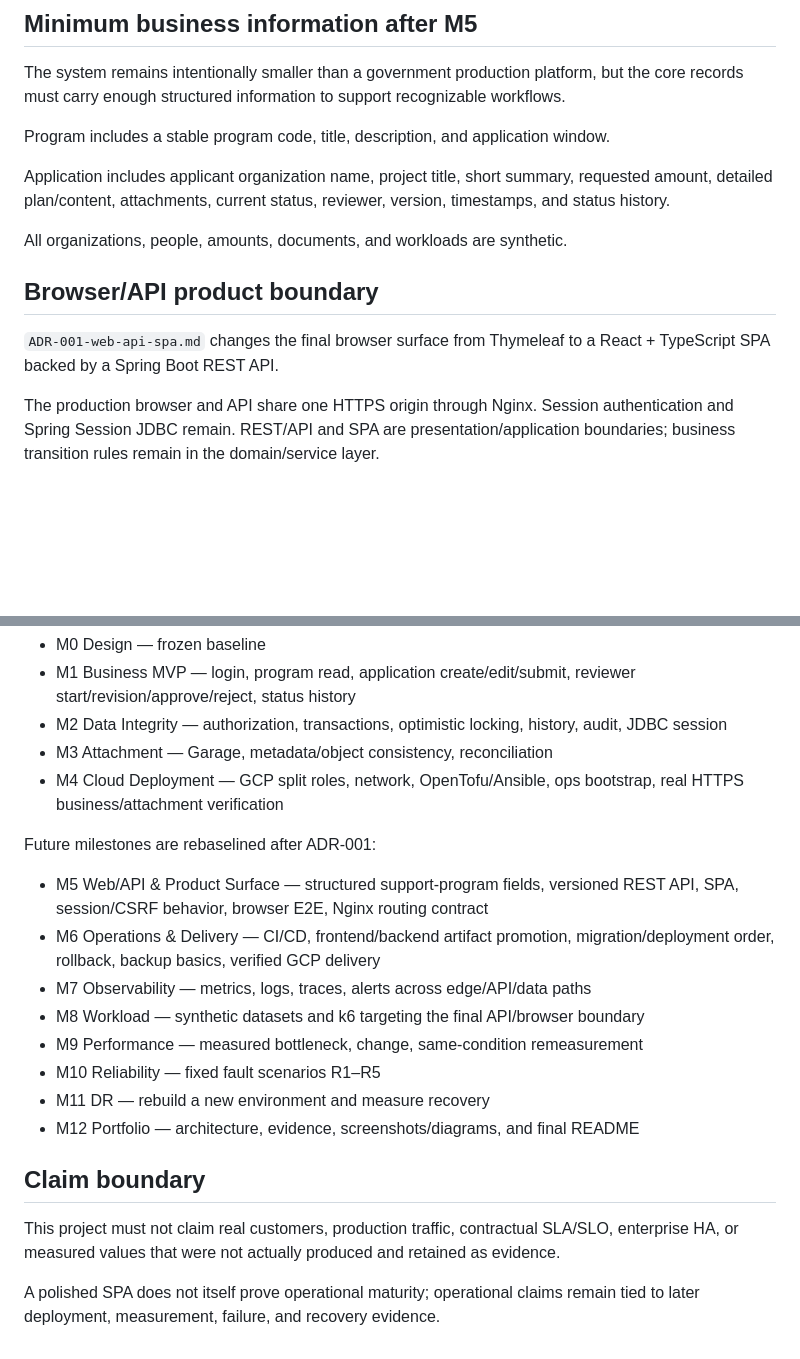
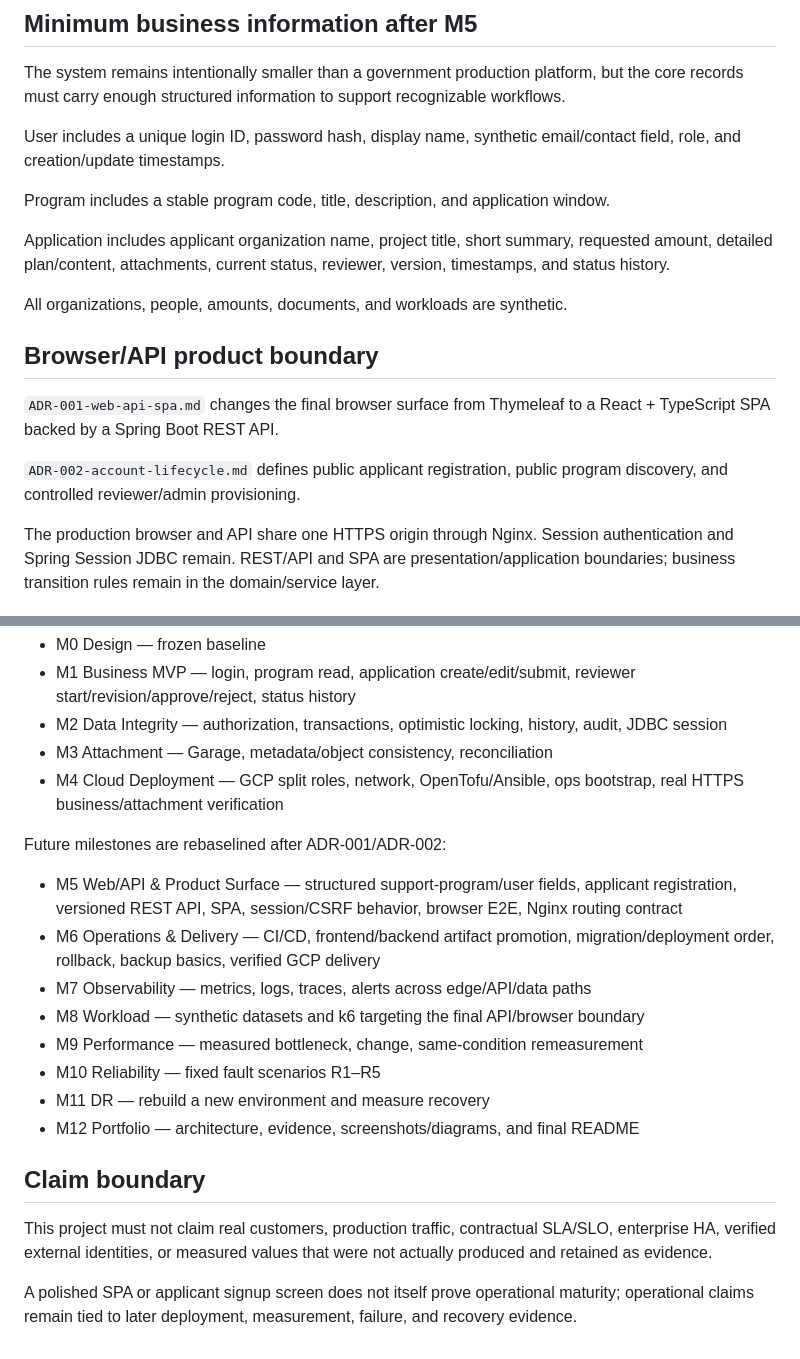
Before and after one commit to siamese-lang/application-review-platform, a Markdown page: docs/product/PRODUCT.md, 2 parts joined by grey strips. GitHub-like rendering; blank space fills up the shorter version.

```diff
--- a/docs/product/PRODUCT.md
+++ b/docs/product/PRODUCT.md
@@ -34,6 +56,8 @@ Operational read visibility into users, applications, workflow counts, histories
 ## Minimum business information after M5
 
 The system remains intentionally smaller than a government production platform, but the core records must carry enough structured information to support recognizable workflows.
+
+User includes a unique login ID, password hash, display name, synthetic email/contact field, role, and creation/update timestamps.
 
 Program includes a stable program code, title, description, and application window.
 
@@ -44,6 +68,8 @@ All organizations, people, amounts, documents, and workloads are synthetic.
 ## Browser/API product boundary
 
 `ADR-001-web-api-spa.md` changes the final browser surface from Thymeleaf to a React + TypeScript SPA backed by a Spring Boot REST API.
+
+`ADR-002-account-lifecycle.md` defines public applicant registration, public program discovery, and controlled reviewer/admin provisioning.
 
 The production browser and API share one HTTPS origin through Nginx. Session authentication and Spring Session JDBC remain. REST/API and SPA are presentation/application boundaries; business transition rules remain in the domain/service layer.
 
@@ -57,9 +83,9 @@ Completed milestones retain their original identities:
 - M3 Attachment — Garage, metadata/object consistency, reconciliation
 - M4 Cloud Deployment — GCP split roles, network, OpenTofu/Ansible, ops bootstrap, real HTTPS business/attachment verification
 
-Future milestones are rebaselined after ADR-001:
+Future milestones are rebaselined after ADR-001/ADR-002:
 
-- M5 Web/API & Product Surface — structured support-program fields, versioned REST API, SPA, session/CSRF behavior, browser E2E, Nginx routing contract
+- M5 Web/API & Product Surface — structured support-program/user fields, applicant registration, versioned REST API, SPA, session/CSRF behavior, browser E2E, Nginx routing contract
 - M6 Operations & Delivery — CI/CD, frontend/backend artifact promotion, migration/deployment order, rollback, backup basics, verified GCP delivery
 - M7 Observability — metrics, logs, traces, alerts across edge/API/data paths
 - M8 Workload — synthetic datasets and k6 targeting the final API/browser boundary
@@ -70,6 +96,6 @@ Future milestones are rebaselined after ADR-001:
 
 ## Claim boundary
 
-This project must not claim real customers, production traffic, contractual SLA/SLO, enterprise HA, or measured values that were not actually produced and retained as evidence.
+This project must not claim real customers, production traffic, contractual SLA/SLO, enterprise HA, verified external identities, or measured values that were not actually produced and retained as evidence.
 
-A polished SPA does not itself prove operational maturity; operational claims remain tied to later deployment, measurement, failure, and recovery evidence.
+A polished SPA or applicant signup screen does not itself prove operational maturity; operational claims remain tied to later deployment, measurement, failure, and recovery evidence.
```
Also changed, not shown: other parts of docs/product/PRODUCT.md (+28 -6 lines).
